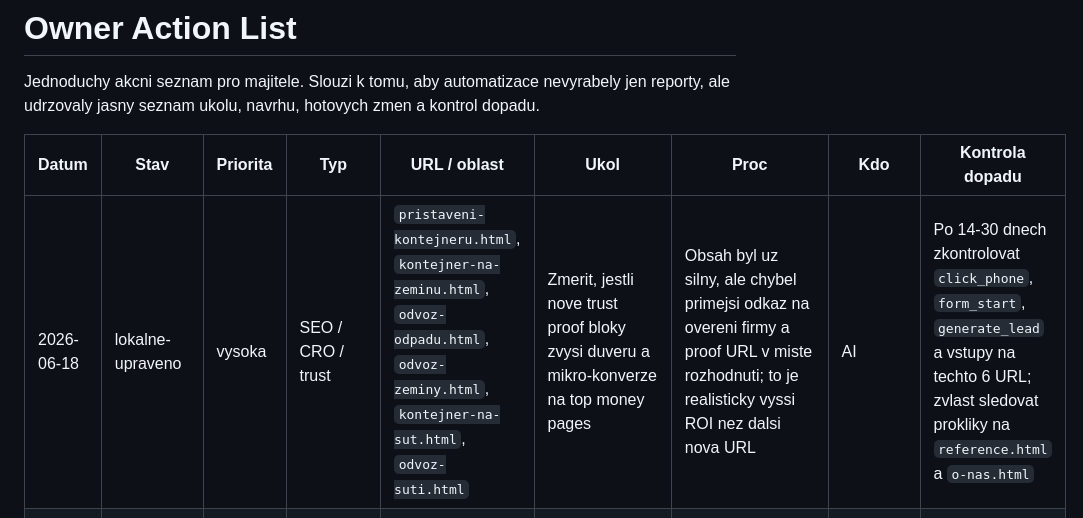
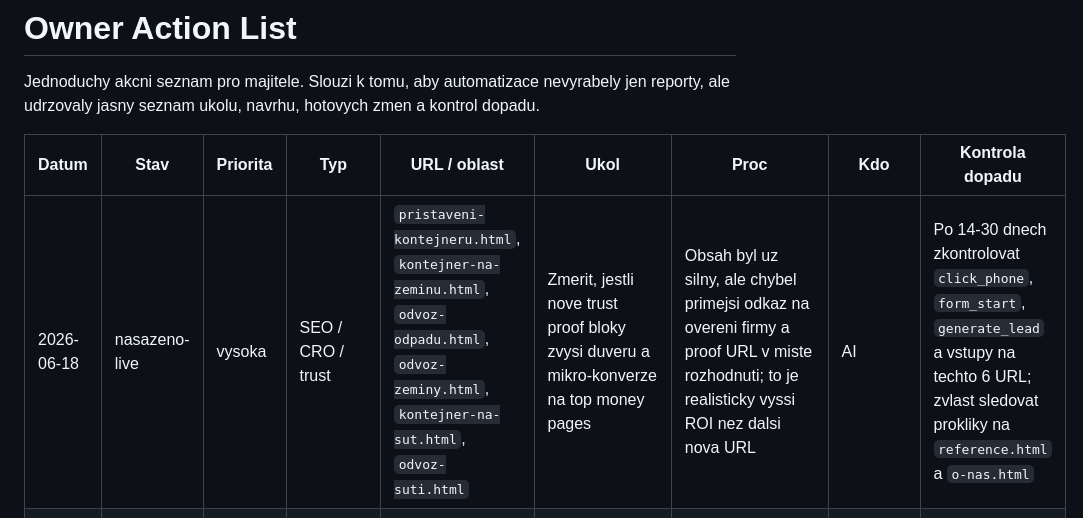
Before and after one commit to matyasmasin/kontejnerovka.cz, a Markdown page: docs/owner-action-list.md, the part around the change. Drawn GitHub-style.

```diff
--- a/docs/owner-action-list.md
+++ b/docs/owner-action-list.md
@@ -4,7 +4,7 @@ Jednoduchy akcni seznam pro majitele. Slouzi k tomu, aby automatizace nevyrabely
 
 | Datum | Stav | Priorita | Typ | URL / oblast | Ukol | Proc | Kdo | Kontrola dopadu |
 |---|---|---|---|---|---|---|---|---|
-| 2026-06-18 | lokalne-upraveno | vysoka | SEO / CRO / trust | `pristaveni-kontejneru.html`, `kontejner-na-zeminu.html`, `odvoz-odpadu.html`, `odvoz-zeminy.html`, `kontejner-na-sut.html`, `odvoz-suti.html` | Zmerit, jestli nove trust proof bloky zvysi duveru a mikro-konverze na top money pages | Obsah byl uz silny, ale chybel primejsi odkaz na overeni firmy a proof URL v miste rozhodnuti; to je realisticky vyssi ROI nez dalsi nova URL | AI | Po 14-30 dnech zkontrolovat `click_phone`, `form_start`, `generate_lead` a vstupy na techto 6 URL; zvlast sledovat prokliky na `reference.html` a `o-nas.html` |
+| 2026-06-18 | nasazeno-live | vysoka | SEO / CRO / trust | `pristaveni-kontejneru.html`, `kontejner-na-zeminu.html`, `odvoz-odpadu.html`, `odvoz-zeminy.html`, `kontejner-na-sut.html`, `odvoz-suti.html` | Zmerit, jestli nove trust proof bloky zvysi duveru a mikro-konverze na top money pages | Obsah byl uz silny, ale chybel primejsi odkaz na overeni firmy a proof URL v miste rozhodnuti; to je realisticky vyssi ROI nez dalsi nova URL | AI | Po 14-30 dnech zkontrolovat `click_phone`, `form_start`, `generate_lead` a vstupy na techto 6 URL; zvlast sledovat prokliky na `reference.html` a `o-nas.html` |
 | 2026-06-18 | lokalne-upraveno | vysoka | SEO / CRO | `kontejner-na-stavebni-odpad.html` + souvisejici interni odkazy | Zmerit, zda posileni intentu `odvoz stavebniho odpadu` prinese vic kliknuti do telefonu nebo formulare | Mistovy signal pro dalsi mikro-lokality Praha zatim chybi; bezpecnejsi bylo posilit existujici money page, ktera lepe odpovida na rozhodovaci potrebu zakaznika | AI | 2026-07-16 zkontrolovat GSC a GA4 pro tuto URL a navazujici odkazy z `cenik.html`, `odvoz-odpadu.html`, `sluzby.html` a `poradna.html` |
 | 2026-06-18 | hotovo | vysoka | mereni | GSC / GA4 import | Overit, ze `node scripts/fetch-google-data.mjs` znovu funguje | Dnesni beh uspesne ulozil cerstva GSC a GA4 data, takze dalsi kontrola dopadu uz neni blokovana `invalid_grant` | AI | Pri dalsim scorecardu pracovat s exporty ulozenymi 2026-06-18 |
 | 2026-06-18 | nasazeno-live | vysoka | SEO / CRO | 44 servisnich a lokalnich podstranek | Zmerit dopad systematickeho posileni textu a vizualu na slabsich podstrankach | Doplneny `visual-proof`, `content-blocks`, `service-note` a lokalni mobilni decision boxy, ale obchodni dopad je zatim jen hypoteza bez odstupu | AI | Po 14-30 dnech zkontrolovat GSC/GA4 pro `click_phone`, `form_start`, `generate_lead` a chovani na lokalnich/service landing pages |
```
Also changed, not shown: docs/reports/2026-06.md (+2 -2 lines), docs/seo-content-log.md (+2 -2 lines).
